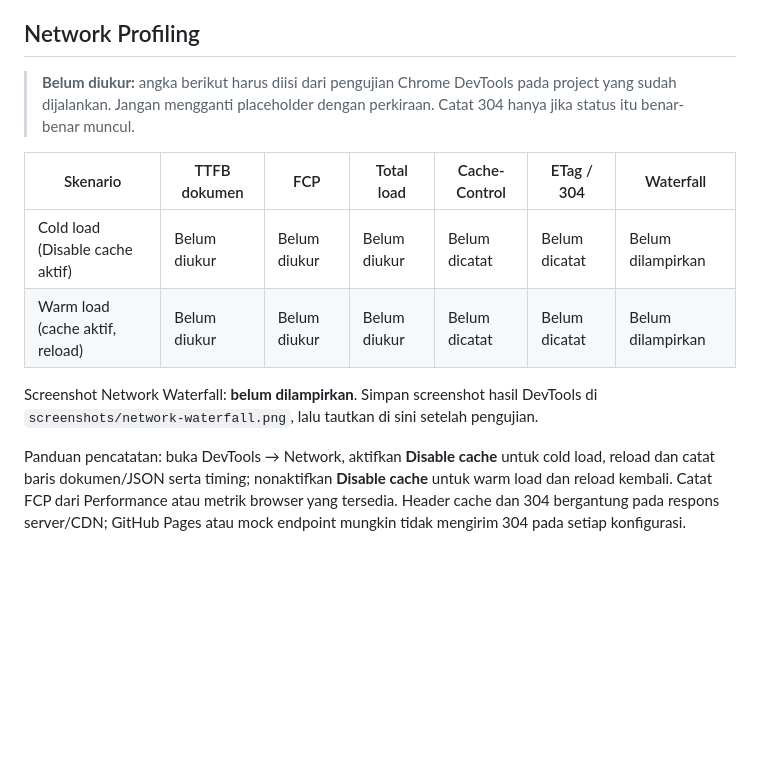
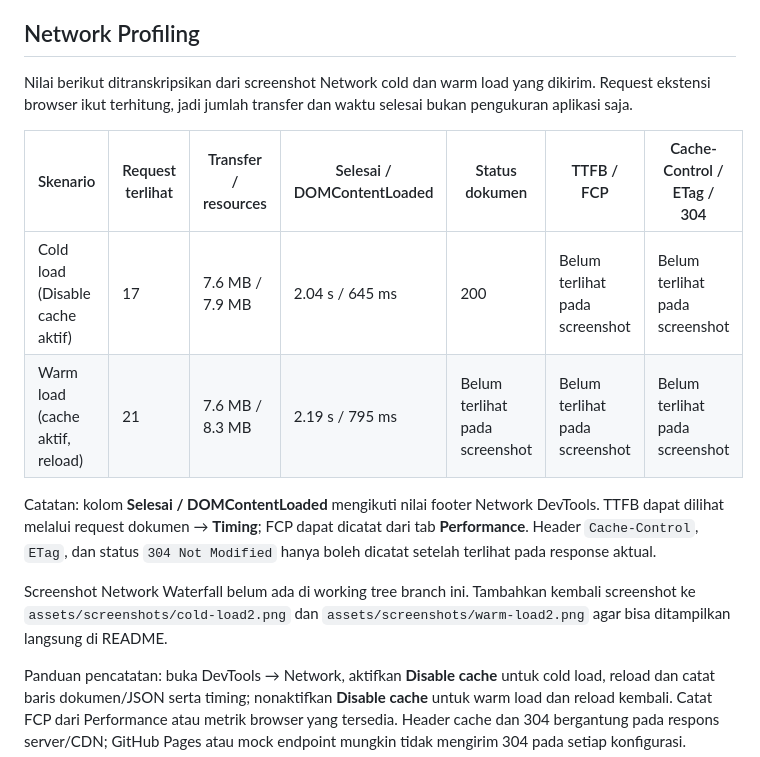
Before and after one commit to SwastiSihombing/ppw-2026-week2-12S24030, a Markdown page: README.md, the part around the change. Drawn GitHub-style; blank space fills up the shorter version.

```diff
--- a/README.md
+++ b/README.md
@@ -91,14 +91,16 @@ Buka `http://localhost:8000/`. Project memerlukan koneksi internet untuk Bootstr
 
 ## Network Profiling
 
-> **Belum diukur:** angka berikut harus diisi dari pengujian Chrome DevTools pada project yang sudah dijalankan. Jangan mengganti placeholder dengan perkiraan. Catat 304 hanya jika status itu benar-benar muncul.
+Nilai berikut ditranskripsikan dari screenshot Network cold dan warm load yang dikirim. Request ekstensi browser ikut terhitung, jadi jumlah transfer dan waktu selesai bukan pengukuran aplikasi saja.
 
-| Skenario | TTFB dokumen | FCP | Total load | Cache-Control | ETag / 304 | Waterfall |
+| Skenario | Request terlihat | Transfer / resources | Selesai / DOMContentLoaded | Status dokumen | TTFB / FCP | Cache-Control / ETag / 304 |
 | --- | --- | --- | --- | --- | --- | --- |
-| Cold load (Disable cache aktif) | Belum diukur | Belum diukur | Belum diukur | Belum dicatat | Belum dicatat | Belum dilampirkan |
-| Warm load (cache aktif, reload) | Belum diukur | Belum diukur | Belum diukur | Belum dicatat | Belum dicatat | Belum dilampirkan |
+| Cold load (Disable cache aktif) | 17 | 7.6 MB / 7.9 MB | 2.04 s / 645 ms | 200 | Belum terlihat pada screenshot | Belum terlihat pada screenshot |
+| Warm load (cache aktif, reload) | 21 | 7.6 MB / 8.3 MB | 2.19 s / 795 ms | Belum terlihat pada screenshot | Belum terlihat pada screenshot | Belum terlihat pada screenshot |
 
-Screenshot Network Waterfall: **belum dilampirkan**. Simpan screenshot hasil DevTools di `screenshots/network-waterfall.png`, lalu tautkan di sini setelah pengujian.
+Catatan: kolom **Selesai / DOMContentLoaded** mengikuti nilai footer Network DevTools. TTFB dapat dilihat melalui request dokumen → **Timing**; FCP dapat dicatat dari tab **Performance**. Header `Cache-Control`, `ETag`, dan status `304 Not Modified` hanya boleh dicatat setelah terlihat pada response aktual.
+
+Screenshot Network Waterfall belum ada di working tree branch ini. Tambahkan kembali screenshot ke `assets/screenshots/cold-load2.png` dan `assets/screenshots/warm-load2.png` agar bisa ditampilkan langsung di README.
 
 Panduan pencatatan: buka DevTools → Network, aktifkan **Disable cache** untuk cold load, reload dan catat baris dokumen/JSON serta timing; nonaktifkan **Disable cache** untuk warm load dan reload kembali. Catat FCP dari Performance atau metrik browser yang tersedia. Header cache dan 304 bergantung pada respons server/CDN; GitHub Pages atau mock endpoint mungkin tidak mengirim 304 pada setiap konfigurasi.
 
```
